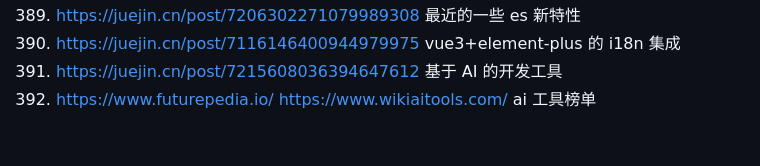
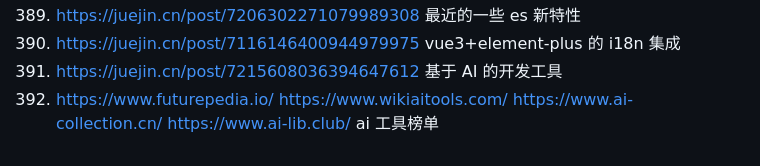
Before and after one commit to 542154968/Development-attention-point, a Markdown page: 好的网站和资料.md, the part around the change. Rendered like a GitHub page.

Commit message:
feat(): ai 工具榜单

```diff
--- a/好的网站和资料.md
+++ b/好的网站和资料.md
@@ -402,4 +402,4 @@
 389. https://juejin.cn/post/7206302271079989308 最近的一些 es 新特性
 390. https://juejin.cn/post/7116146400944979975 vue3+element-plus 的 i18n 集成
 391. https://juejin.cn/post/7215608036394647612 基于 AI 的开发工具
-392. https://www.futurepedia.io/ https://www.wikiaitools.com/ ai 工具榜单
+392. https://www.futurepedia.io/ https://www.wikiaitools.com/ https://www.ai-collection.cn/ https://www.ai-lib.club/ ai 工具榜单
```
